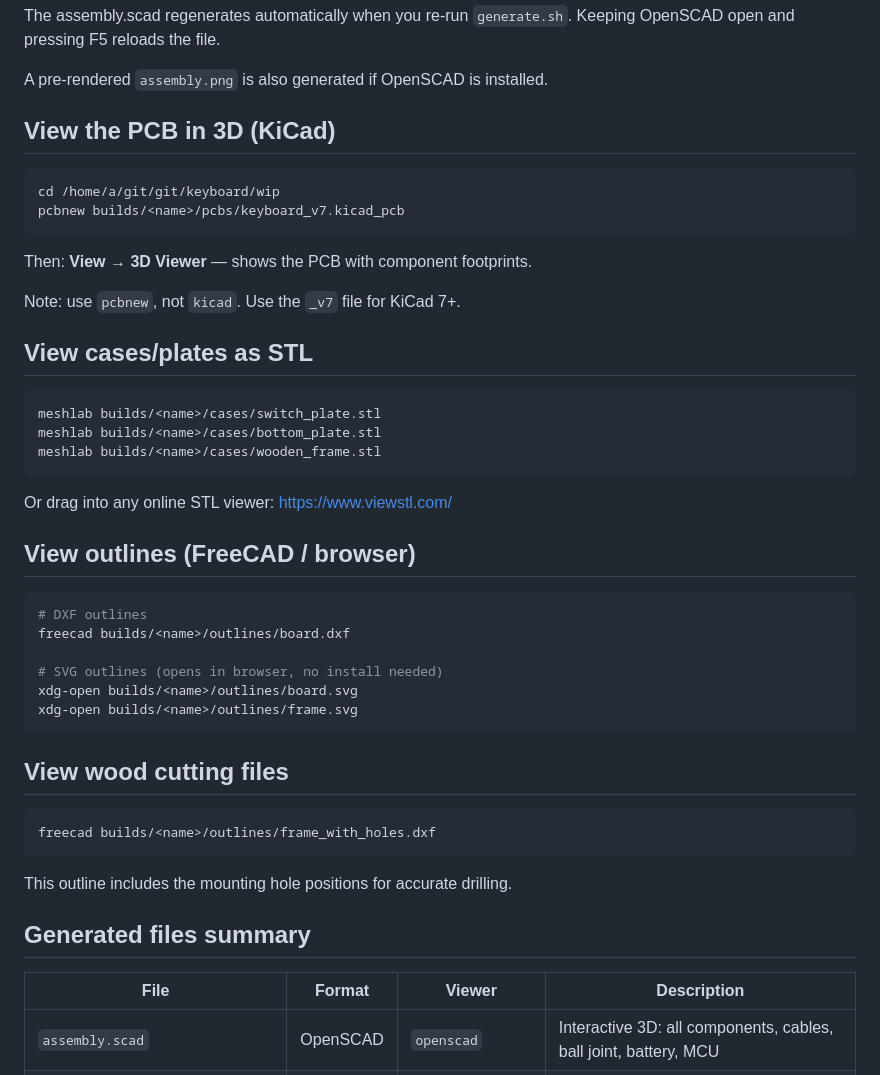
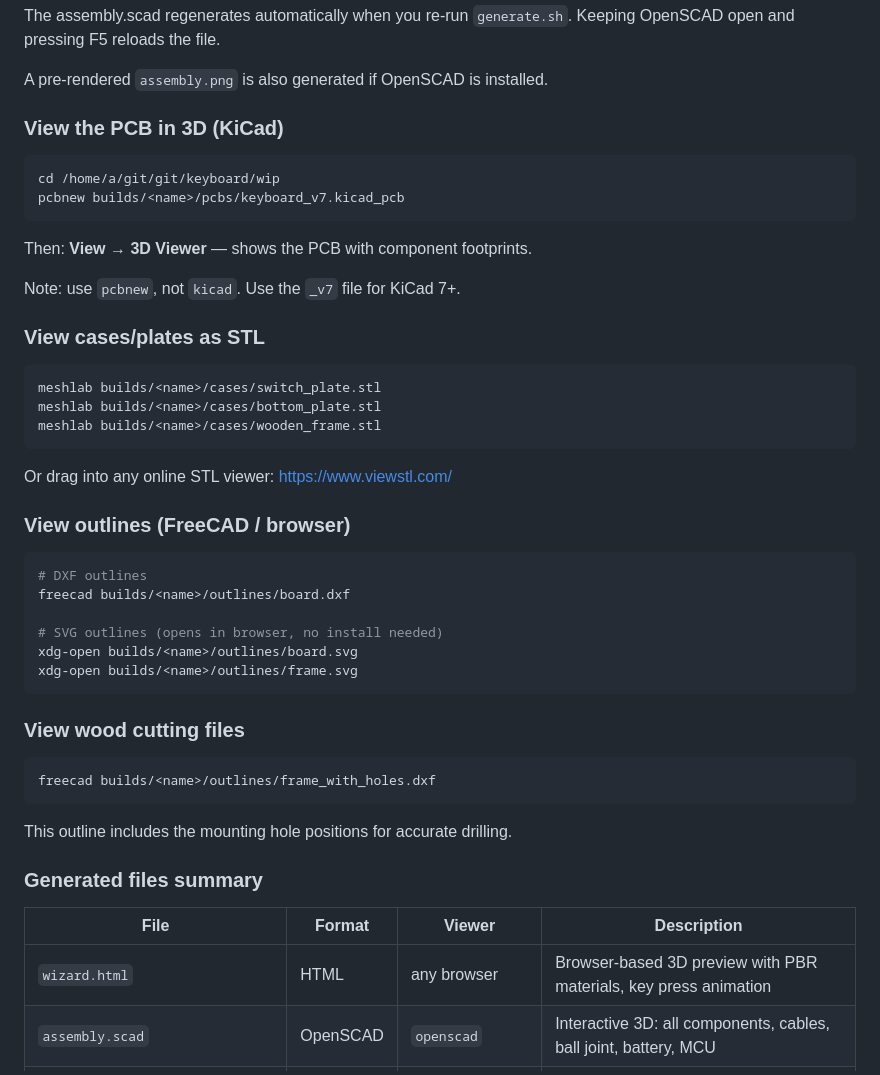
Before and after one commit to ergonomic-keyboard/wip, a Markdown page: render.md, the part around one of its changes. Rendered like a GitHub page.

````diff
--- a/render.md
+++ b/render.md
@@ -82,7 +120,7 @@ The assembly.scad regenerates automatically when you re-run `generate.sh`. Keepi
 
 A pre-rendered `assembly.png` is also generated if OpenSCAD is installed.
 
-## View the PCB in 3D (KiCad)
+### View the PCB in 3D (KiCad)
 
 ```bash
 cd /home/a/git/git/keyboard/wip
@@ -93,7 +131,7 @@ Then: **View → 3D Viewer** — shows the PCB with component footprints.
 
 Note: use `pcbnew`, not `kicad`. Use the `_v7` file for KiCad 7+.
 
-## View cases/plates as STL
+### View cases/plates as STL
 
 ```bash
 meshlab builds/<name>/cases/switch_plate.stl
@@ -103,7 +141,7 @@ meshlab builds/<name>/cases/wooden_frame.stl
 
 Or drag into any online STL viewer: https://www.viewstl.com/
 
-## View outlines (FreeCAD / browser)
+### View outlines (FreeCAD / browser)
 
 ```bash
 # DXF outlines
@@ -114,17 +152,18 @@ xdg-open builds/<name>/outlines/board.svg
 xdg-open builds/<name>/outlines/frame.svg
 ```
 
-## View wood cutting files
+### View wood cutting files
 
 ```bash
 freecad builds/<name>/outlines/frame_with_holes.dxf
 ```
 This outline includes the mounting hole positions for accurate drilling.
 
-## Generated files summary
+### Generated files summary
 
 | File | Format | Viewer | Description |
 |------|--------|--------|-------------|
+| `wizard.html` | HTML | any browser | Browser-based 3D preview with PBR materials, key press animation |
 | `assembly.scad` | OpenSCAD | `openscad` | Interactive 3D: all components, cables, ball joint, battery, MCU |
 | `assembly.png` | PNG | any image viewer | Static render of assembly |
 | `pcbs/keyboard_v7.kicad_pcb` | KiCad 7 | `pcbnew` | PCB with footprints |
````
Also changed, not shown: other parts of render.md (+41 -3 lines), 1 other file.
